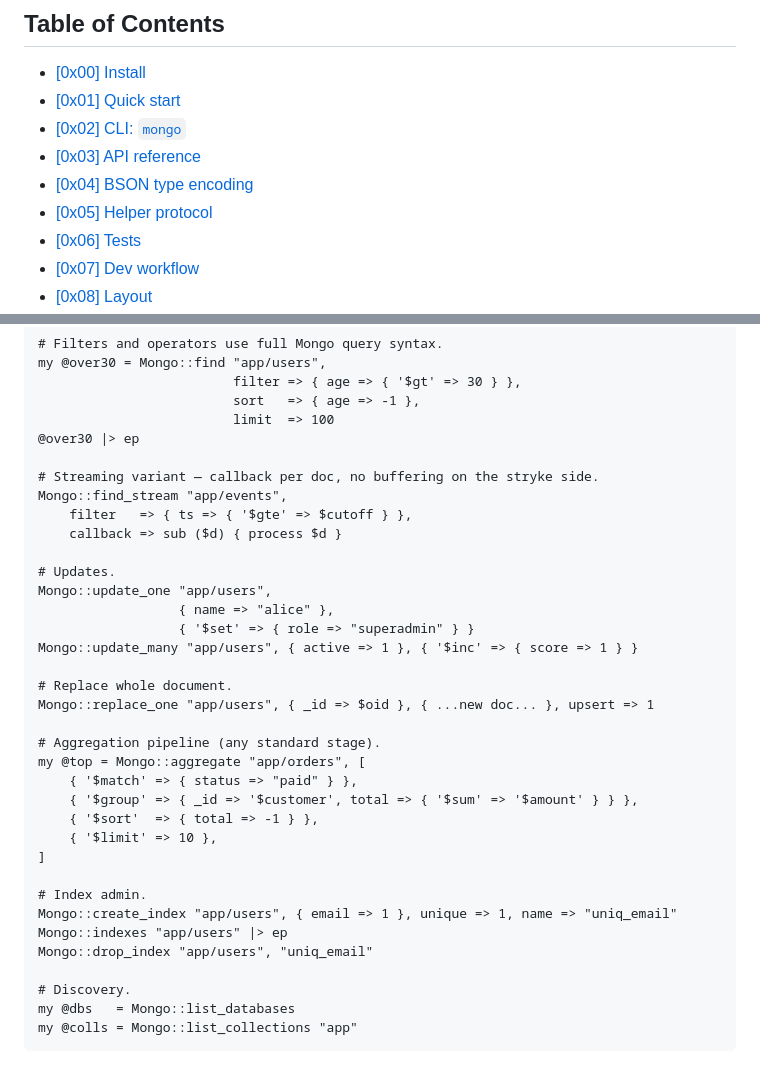
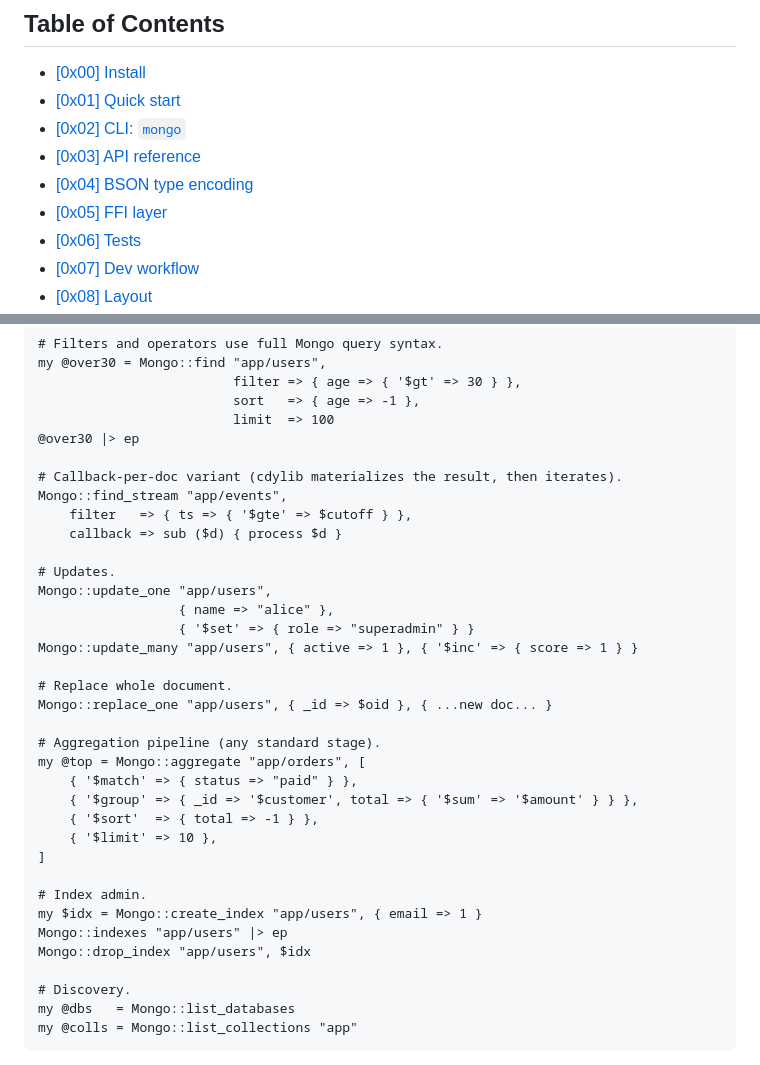
Before and after one commit to MenkeTechnologies/stryke-mongo, a Markdown page: README.md, 2 parts joined by grey strips. Drawn GitHub-style.

```diff
--- a/README.md
+++ b/README.md
@@ -31,7 +31,7 @@ tier.
 - [\[0x02\] CLI: `mongo`](#0x02-cli-mongo)
 - [\[0x03\] API reference](#0x03-api-reference)
 - [\[0x04\] BSON type encoding](#0x04-bson-type-encoding)
-- [\[0x05\] Helper protocol](#0x05-helper-protocol)
+- [\[0x05\] FFI layer](#0x05-ffi-layer)
 - [\[0x06\] Tests](#0x06-tests)
 - [\[0x07\] Dev workflow](#0x07-dev-workflow)
 - [\[0x08\] Layout](#0x08-layout)
@@ -92,7 +92,7 @@ my @over30 = Mongo::find "app/users",
                          limit  => 100
 @over30 |> ep
 
-# Streaming variant — callback per doc, no buffering on the stryke side.
+# Callback-per-doc variant (cdylib materializes the result, then iterates).
 Mongo::find_stream "app/events",
     filter   => { ts => { '$gte' => $cutoff } },
     callback => sub ($d) { process $d }
@@ -104,7 +104,7 @@ Mongo::update_one "app/users",
 Mongo::update_many "app/users", { active => 1 }, { '$inc' => { score => 1 } }
 
 # Replace whole document.
-Mongo::replace_one "app/users", { _id => $oid }, { ...new doc... }, upsert => 1
+Mongo::replace_one "app/users", { _id => $oid }, { ...new doc... }
 
 # Aggregation pipeline (any standard stage).
 my @top = Mongo::aggregate "app/orders", [
@@ -115,9 +115,9 @@ my @top = Mongo::aggregate "app/orders", [
 ]
 
 # Index admin.
-Mongo::create_index "app/users", { email => 1 }, unique => 1, name => "uniq_email"
+my $idx = Mongo::create_index "app/users", { email => 1 }
 Mongo::indexes "app/users" |> ep
-Mongo::drop_index "app/users", "uniq_email"
+Mongo::drop_index "app/users", $idx
 
 # Discovery.
 my @dbs   = Mongo::list_databases
```
Also changed, not shown: other parts of README.md (+34 -21 lines).
